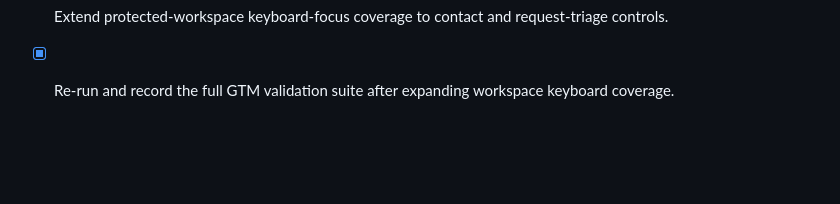
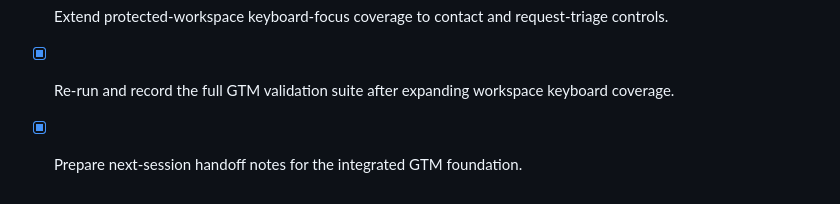
Before and after one commit to Coreweaver-Labs-Inc/geo-made-simple, a Markdown page: todo.md, the part around the change. Drawn GitHub-style; blank space fills up the shorter version.

```diff
--- a/todo.md
+++ b/todo.md
@@ -65,3 +65,4 @@
 - [x] Re-run final GTM validation after the workspace keyboard accessibility check.
 - [x] Extend protected-workspace keyboard-focus coverage to contact and request-triage controls.
 - [x] Re-run and record the full GTM validation suite after expanding workspace keyboard coverage.
+- [x] Prepare next-session handoff notes for the integrated GTM foundation.
```
Also changed, not shown: HANDOFF.md (added, +82 -0 lines).
